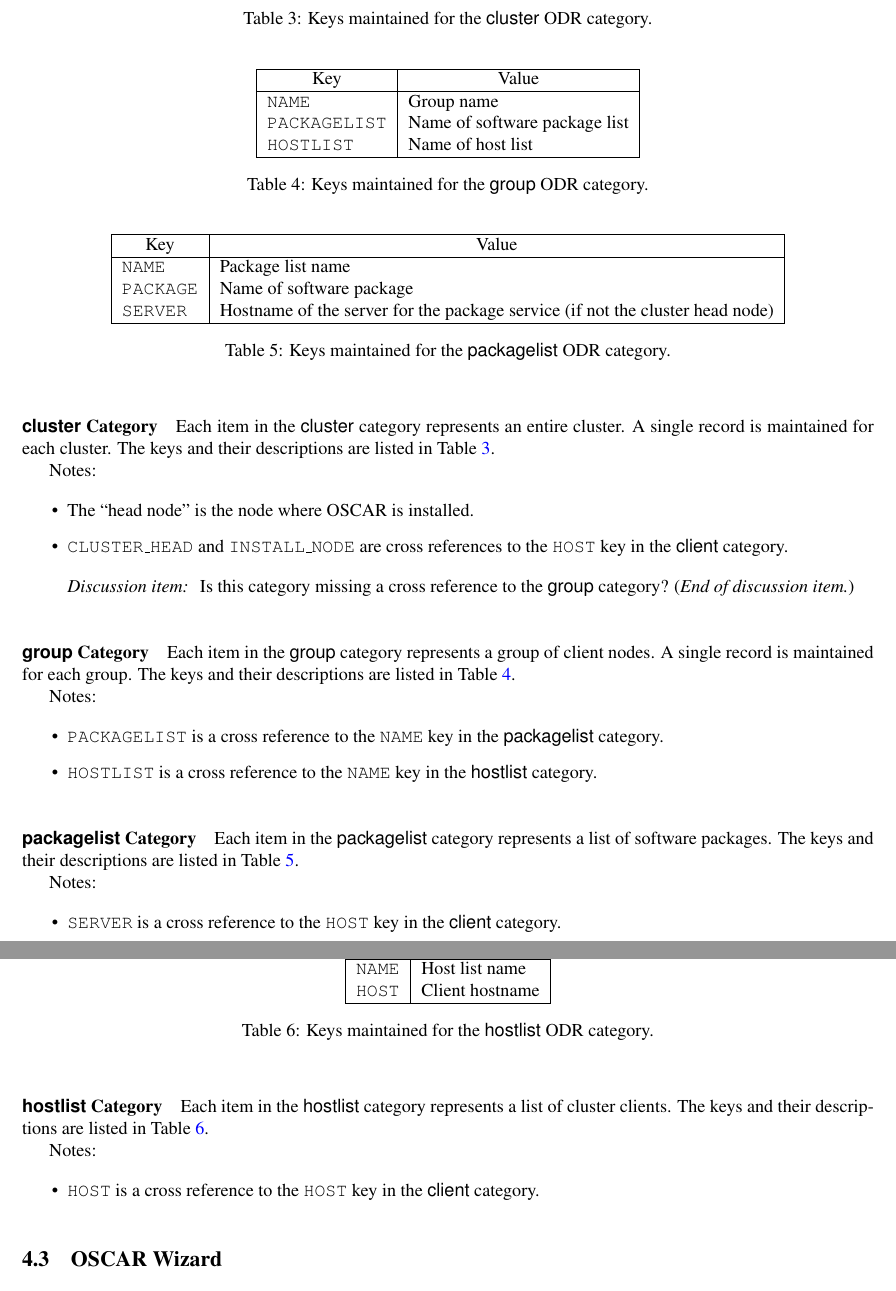
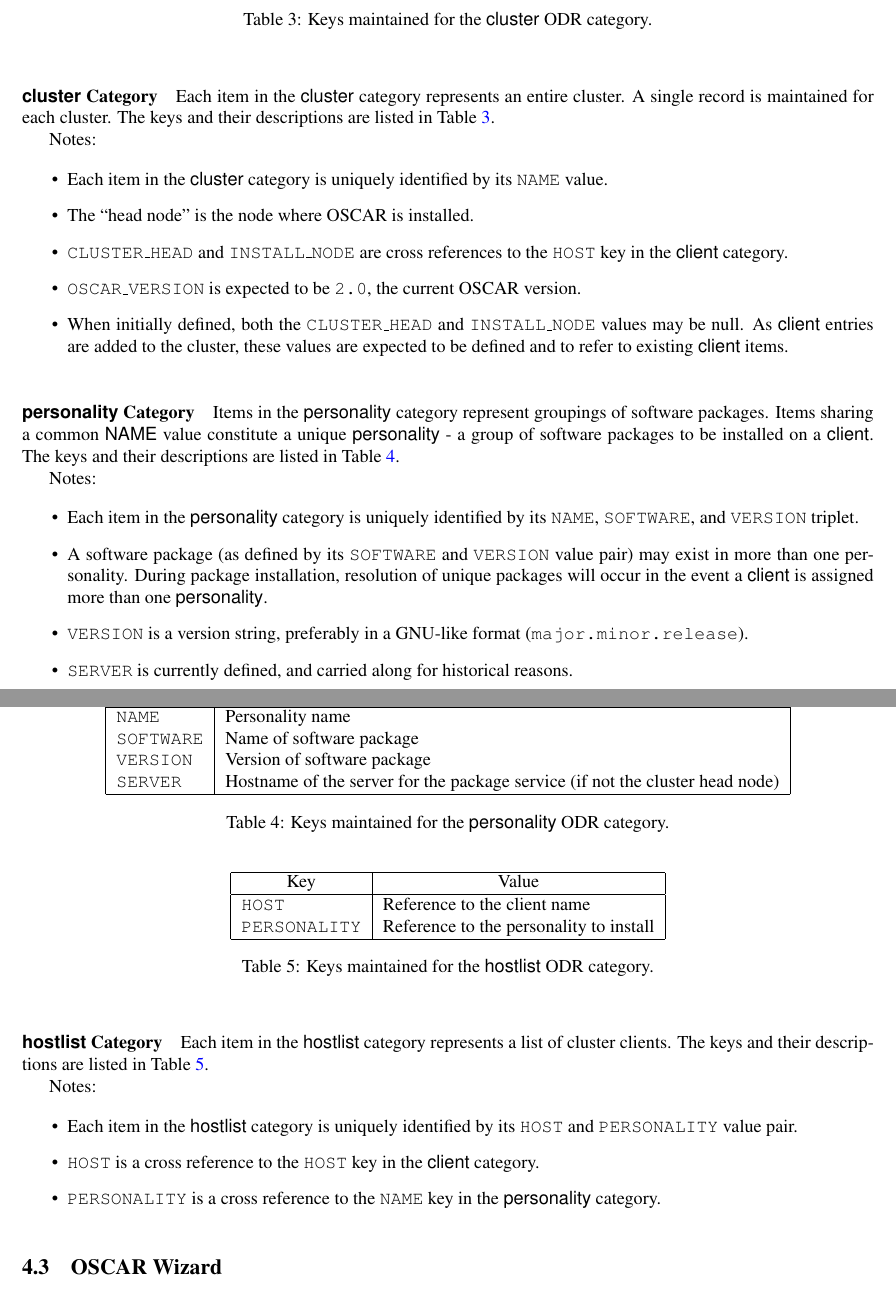
Before and after one commit to oscar-cluster/oscar, a LaTeX document (doc/architecture/architecture.tex, which reads doc/architecture/design.tex): two parts of pages 7 and 8 of 10, joined at a grey line, cut so that both start at the same text. Compiled offline with pdfLaTeX.

Commit message:
add/modify docs to reflect current thinking on ODR schema
git-svn-id: http://svn.oscar.openclustergroup.org/oscar/trunk@30 18f9d06c-6ae2-0310-8438-938a554feff9

```diff
--- a/doc/architecture/design.tex
+++ b/doc/architecture/design.tex
@@ -190,16 +209,22 @@
 Notes:
 
 \begin{itemize}
+\item Each item in the \odrcat{cluster} category is uniquely identified
+  by its \odrkey{NAME} value.
+
 \item The ``head node'' is the node where OSCAR is installed.
 
 \item \odrkey{CLUSTER\_HEAD} and \odrkey{INSTALL\_NODE} are cross
   references to the \odrkey{HOST} key in the \odrcat{client} category.
+
+\item \odrkey{OSCAR\_VERSION} is expected to be {\tt 2.0}, the current
+  OSCAR version.
+
+\item When initially defined, both the \odrkey{CLUSTER\_HEAD} and
+  \odrkey{INSTALL\_NODE} values may be null. As \odrcat{client} entries
+  are added to the cluster, these values are expected to be defined and
+  to refer to existing \odrcat{client} items.
 \end{itemize}
-
-\begin{discuss}
-  Is this category missing a cross reference to the \odrcat{group}
-  category?
-\end{discuss}
 
 \begin{table}[t]
   \begin{center}
@@ -221,21 +246,33 @@
   \end{center}
 \end{table}
 
-\paragraph{\odrcat{group} Category}
+\paragraph{\odrcat{personality} Category}
 
-Each item in the \odrcat{group} category represents a group of client
-nodes.  A single record is maintained for each group.  The keys and
-their descriptions are listed in
-Table~\ref{tbl:design-odr-cats-group}.
+Items in the \odrcat{personality} category represent groupings of
+software packages. Items sharing a common \odrcat{NAME} value
+constitute a unique \odrcat{personality} - a group of software
+packages to be installed on a \odrcat{client}.
+The keys and their descriptions are listed in
+Table~\ref{tbl:design-odr-cats-personality}.
 
 Notes:
 
 \begin{itemize}
-\item \odrkey{PACKAGELIST} is a cross reference to the \odrkey{NAME}
-  key in the \odrcat{packagelist} category.
+\item Each item in the \odrcat{personality} category is uniquely
+  identified by its \odrkey{NAME}, \odrkey{SOFTWARE}, and
+  \odrkey{VERSION} triplet.
 
-\item \odrkey{HOSTLIST} is a cross reference to the \odrkey{NAME} key
-  in the \odrcat{hostlist} category.
+\item A software package (as defined by its \odrkey{SOFTWARE} and
+  \odrkey{VERSION} value pair) may exist in more than one personality.
+  During package installation, resolution of unique packages will
+  occur in the event a \odrcat{client} is assigned more than one
+  \odrcat{personality}.
+
+\item \odrkey{VERSION} is a version string, preferably in a
+  GNU-like format ({\tt major.minor.release}).
+
+\item \odrkey{SERVER} is currently defined, and carried along
+  for historical reasons.
 \end{itemize}
 
 \begin{table}[t!]
@@ -245,44 +282,15 @@
       \multicolumn{1}{|c|}{Key} &
       \multicolumn{1}{c|}{Value} \\
       \hline
-      \odrkey{NAME} & Group name \\
-      \odrkey{PACKAGELIST} & Name of software package list \\
-      \odrkey{HOSTLIST} & Name of host list \\
-      \hline
-    \end{tabular}
-    \caption{Keys maintained for the \odrcat{group} ODR category.}
-    \label{tbl:design-odr-cats-group}
-  \end{center}
-\end{table}
-
-\paragraph{\odrcat{packagelist} Category}
-
-Each item in the \odrcat{packagelist} category represents a list of
-software packages.  The keys and their descriptions are listed in
-Table~\ref{tbl:design-odr-cats-packagelist}.
-
-Notes:
-
-\begin{itemize}
-\item \odrkey{SERVER} is a cross reference to the \odrkey{HOST} key in
-  the \odrcat{client} category.
-\end{itemize}
-
-\begin{table}[t!]
-  \begin{center}
-    \begin{tabular}{|l|l|}
-      \hline
-      \multicolumn{1}{|c|}{Key} &
-      \multicolumn{1}{c|}{Value} \\
-      \hline
-      \odrkey{NAME} & Package list name \\
-      \odrkey{PACKAGE} & Name of software package \\
+      \odrkey{NAME} & Personality name \\
+      \odrkey{SOFTWARE} & Name of software package \\
+      \odrkey{VERSION} & Version of software package \\
       \odrkey{SERVER} & Hostname of the server for the package service
       (if not the cluster head node) \\
       \hline
     \end{tabular}
-    \caption{Keys maintained for the \odrcat{packagelist} ODR category.}
-    \label{tbl:design-odr-cats-packagelist}
+    \caption{Keys maintained for the \odrcat{personality} ODR category.}
+    \label{tbl:design-odr-cats-personality}
   \end{center}
 \end{table}
 
@@ -295,8 +303,14 @@
 Notes:
 
 \begin{itemize}
+\item Each item in the \odrcat{hostlist} category is uniquely
+  identified by its \odrkey{HOST} and \odrkey{PERSONALITY} value pair.
+
 \item \odrkey{HOST} is a cross reference to the \odrkey{HOST} key in
   the \odrcat{client} category.
+
+\item \odrkey{PERSONALITY} is a cross reference to the \odrkey{NAME} key in
+  the \odrcat{personality} category.
 \end{itemize}
 
 \begin{table}[t!]
@@ -306,8 +320,8 @@
       \multicolumn{1}{|c|}{Key} &
       \multicolumn{1}{c|}{Value} \\
       \hline
-      \odrkey{NAME} & Host list name \\
-      \odrkey{HOST} & Client hostname \\
+      \odrkey{HOST} & Reference to the client name \\
+      \odrkey{PERSONALITY} & Reference to the personality to install \\
       \hline
     \end{tabular}
     \caption{Keys maintained for the \odrcat{hostlist} ODR category.}
```
Also changed, not shown: doc/architecture/design.tex (33 more changed lines).
